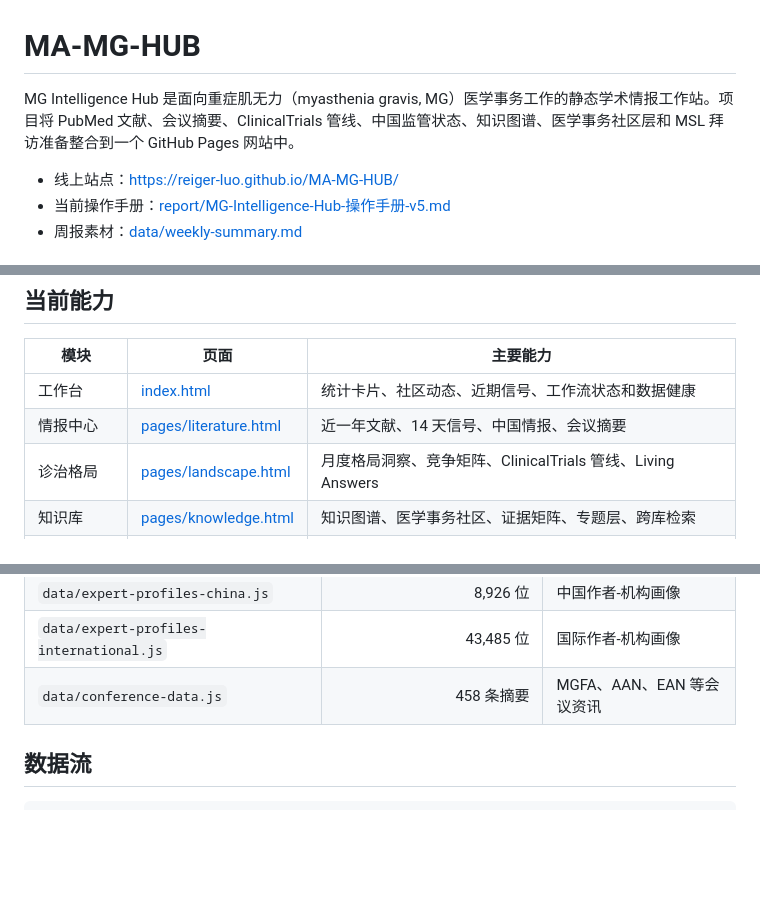
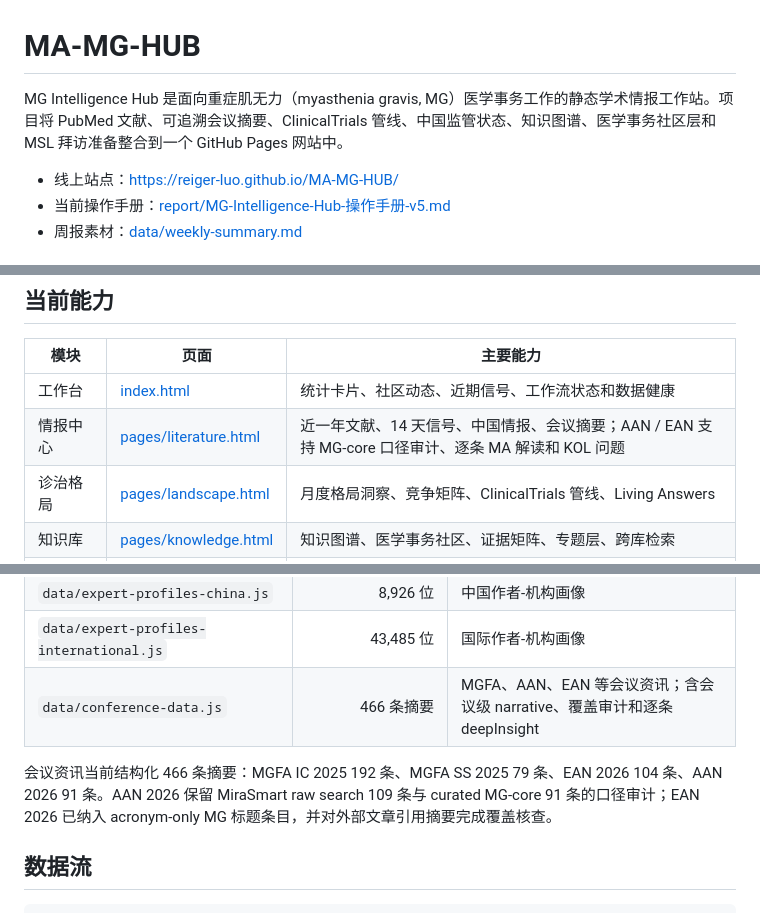
Before and after one commit to Reiger-luo/MA-MG-HUB, a Markdown page: README.md, 3 parts joined by grey strips. GitHub-like rendering; blank space fills up the shorter version.

Commit message:
docs: update conference intelligence documentation

```diff
--- a/README.md
+++ b/README.md
@@ -1,6 +1,6 @@
 # MA-MG-HUB
 
-MG Intelligence Hub 是面向重症肌无力（myasthenia gravis, MG）医学事务工作的静态学术情报工作站。项目将 PubMed 文献、会议摘要、ClinicalTrials 管线、中国监管状态、知识图谱、医学事务社区层和 MSL 拜访准备整合到一个 GitHub Pages 网站中。
+MG Intelligence Hub 是面向重症肌无力（myasthenia gravis, MG）医学事务工作的静态学术情报工作站。项目将 PubMed 文献、可追溯会议摘要、ClinicalTrials 管线、中国监管状态、知识图谱、医学事务社区层和 MSL 拜访准备整合到一个 GitHub Pages 网站中。
 
 - 线上站点：[https://reiger-luo.github.io/MA-MG-HUB/](https://reiger-luo.github.io/MA-MG-HUB/)
 - 当前操作手册：[report/MG-Intelligence-Hub-操作手册-v5.md](report/MG-Intelligence-Hub-操作手册-v5.md)
@@ -22,7 +22,7 @@ MA-MG-HUB 不是单纯的文献列表，而是医学事务团队的 MG 情报工
 | 模块 | 页面 | 主要能力 |
 |---|---|---|
 | 工作台 | [index.html](index.html) | 统计卡片、社区动态、近期信号、工作流状态和数据健康 |
-| 情报中心 | [pages/literature.html](pages/literature.html) | 近一年文献、14 天信号、中国情报、会议摘要 |
+| 情报中心 | [pages/literature.html](pages/literature.html) | 近一年文献、14 天信号、中国情报、会议摘要；AAN / EAN 支持 MG-core 口径审计、逐条 MA 解读和 KOL 问题 |
 | 诊治格局 | [pages/landscape.html](pages/landscape.html) | 月度格局洞察、竞争矩阵、ClinicalTrials 管线、Living Answers |
 | 知识库 | [pages/knowledge.html](pages/knowledge.html) | 知识图谱、医学事务社区、证据矩阵、专题层、跨库检索 |
 | MSL 工作台 | [pages/msl.html](pages/msl.html) | 专家画像、内容模块、拜访话题建议、PMID 文献清单 |
@@ -54,7 +54,9 @@ Dashboard 与 `pipeline-status.js` 现在统一显示两套口径：`public_roll
 | `data/knowledge-graph.js` | 55 节点、334 核心边、180 行证据矩阵 | 知识图谱与证据矩阵 |
 | `data/expert-profiles-china.js` | 8,926 位 | 中国作者-机构画像 |
 | `data/expert-profiles-international.js` | 43,485 位 | 国际作者-机构画像 |
-| `data/conference-data.js` | 458 条摘要 | MGFA、AAN、EAN 等会议资讯 |
+| `data/conference-data.js` | 466 条摘要 | MGFA、AAN、EAN 等会议资讯；含会议级 narrative、覆盖审计和逐条 deepInsight |
+
+会议资讯当前结构化 466 条摘要：MGFA IC 2025 192 条、MGFA SS 2025 79 条、EAN 2026 104 条、AAN 2026 91 条。AAN 2026 保留 MiraSmart raw search 109 条与 curated MG-core 91 条的口径审计；EAN 2026 已纳入 acronym-only MG 标题条目，并对外部文章引用摘要完成覆盖核查。
 
 ## 数据流
 
```
Also changed, not shown: other parts of README.md (+3 -0 lines), report/MG-Intelligence-Hub-操作手册-v5.md (+44 -9 lines).
